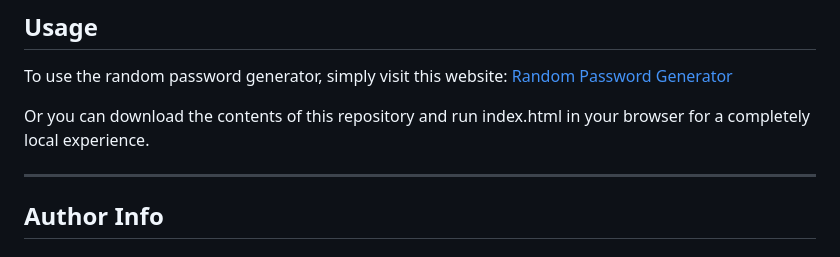
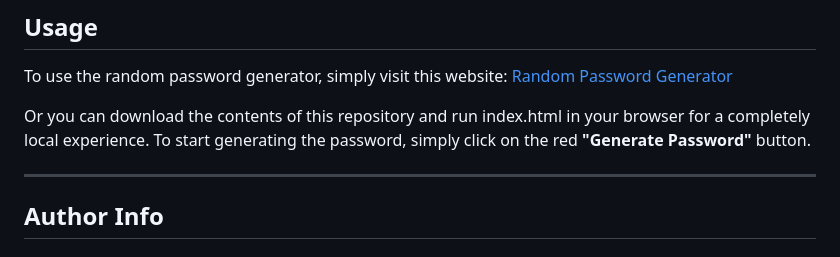
Before and after one commit to daevidvo/Custom-Password-Generator, a Markdown page: README.md, the part around the change. GitHub-like rendering.

Commit message:
added clarity and instructions on how to generate a password in usage section

```diff
--- a/README.md
+++ b/README.md
@@ -87,7 +87,7 @@ One thing to note is that by using the .unshift() modifier to the finalPassword
 
 To use the random password generator, simply visit this website: [Random Password Generator](https://daevidvo.github.io/Custom-Password-Generator/)
 
-Or you can download the contents of this repository and run index.html in your browser for a completely local experience.
+Or you can download the contents of this repository and run index.html in your browser for a completely local experience. To start generating the password, simply click on the red **"Generate Password"** button.
 
 ---
 
```
